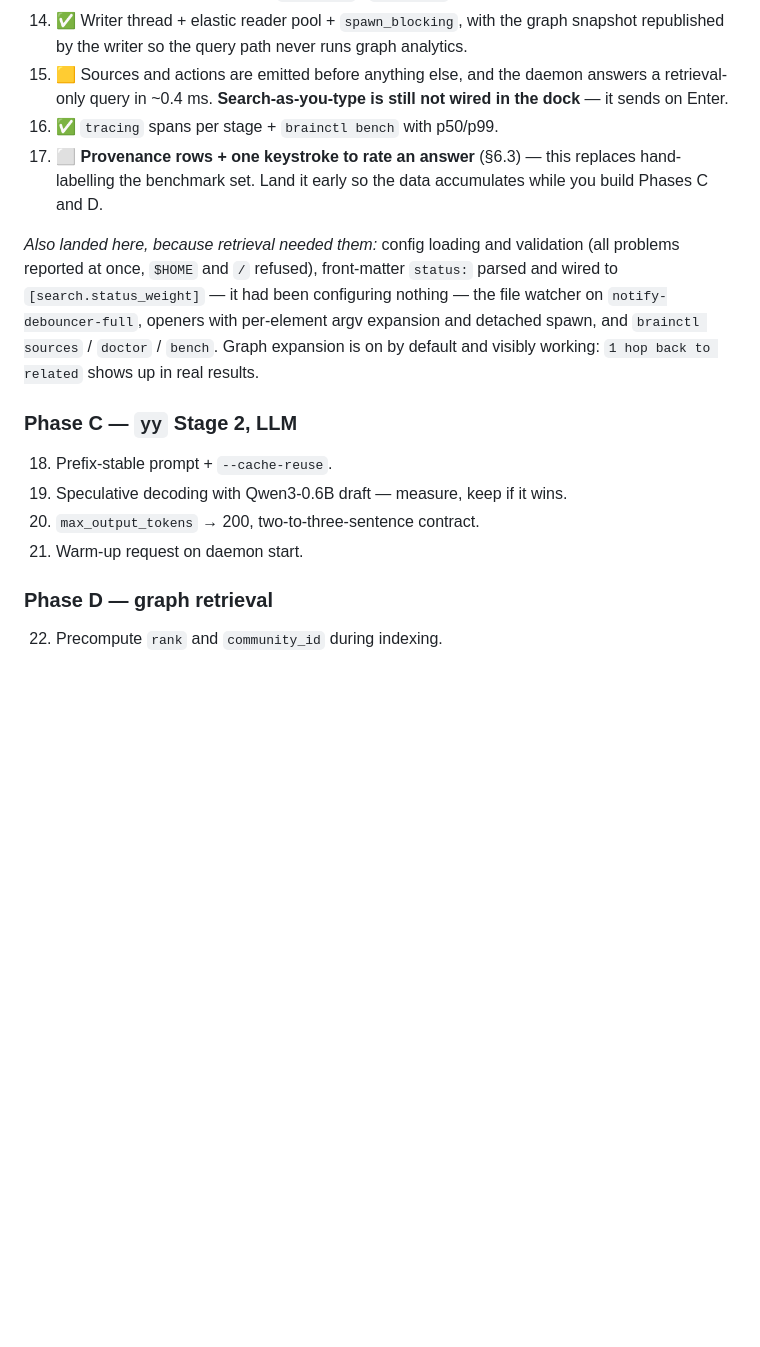
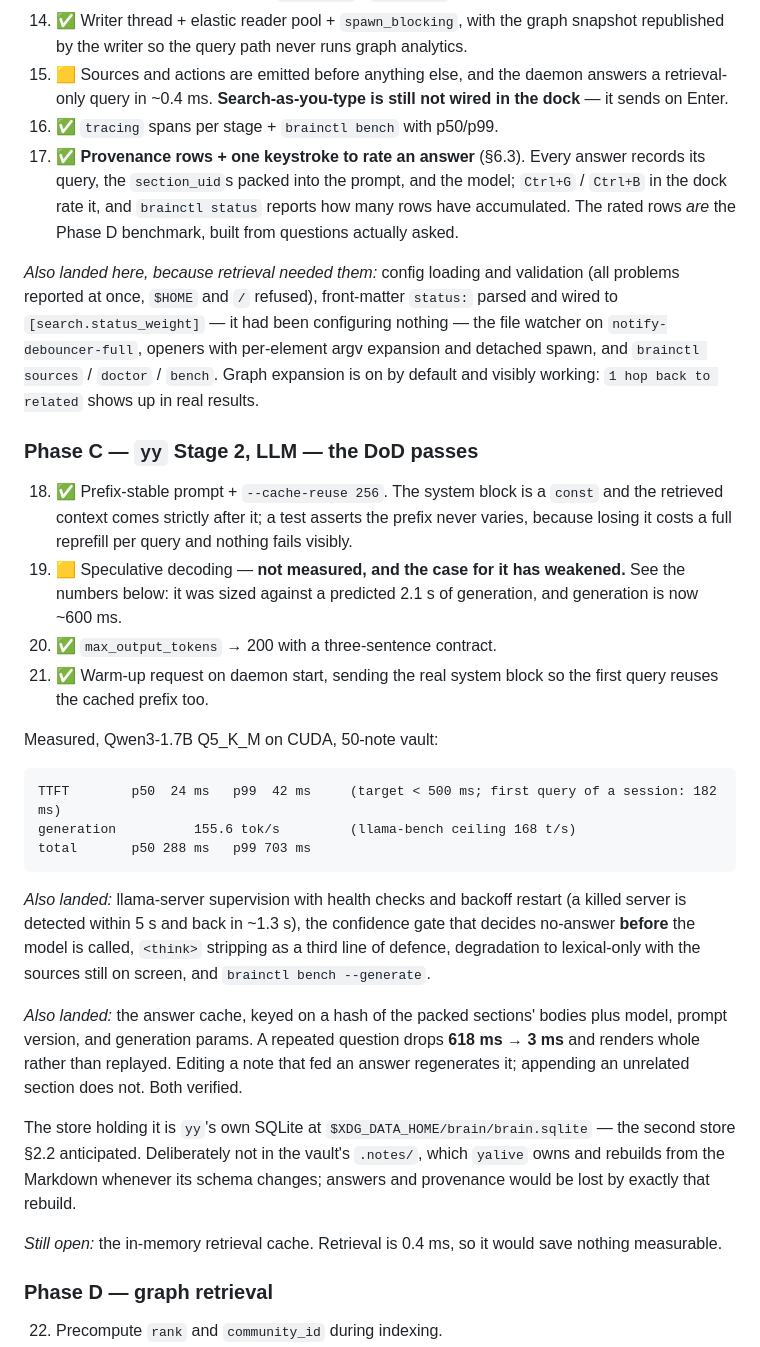
Before and after one commit to nobilisbenz/yAlive, a Markdown page: PLAN.md, the part around one of its changes. Rendered like a GitHub page; blank space fills up the shorter version.

Commit message:
Record measured Stage 2 latency, correcting this document's estimates
Generation is measured now, and the predictions here were wrong in two ways
worth keeping in mind.

Prefill effectively disappeared: a byte-identical prompt prefix plus
--cache-reuse means the context pack is prefilled once per session rather than
once per query, so the ~310 ms estimate describes only the first query. And the
answer is a third of the assumed length, because the three-sentence contract was
adopted — 350 tokens was a cap, never a target.

  TTFT   ~310 ms predicted  →  24 ms p50
  total    ~2.5 s predicted  →  288 ms p50

The consequence is that speculative decoding, the largest remaining idea in
§3.1, was sized against 2.1 s of generation that no longer exists. It is now a
few hundred milliseconds off an already-sub-second path, against 400 MB of VRAM
and a second model to keep current. Left unmeasured and flagged as a deliberate
decision rather than a default.

Co-Authored-By: Claude Opus 5 <noreply@anthropic.com>

````diff
--- a/PLAN.md
+++ b/PLAN.md
@@ -463,9 +474,10 @@ now stored on `sections`, computed from the parser's existing heading stack.
     retrieval-only query in ~0.4 ms. **Search-as-you-type is still not wired in the dock** —
     it sends on Enter.
 16. ✅ `tracing` spans per stage + `brainctl bench` with p50/p99.
-17. ⬜ **Provenance rows + one keystroke to rate an answer** (§6.3) — this replaces
-    hand-labelling the benchmark set. Land it early so the data accumulates while you build
-    Phases C and D.
+17. ✅ **Provenance rows + one keystroke to rate an answer** (§6.3). Every answer records
+    its query, the `section_uid`s packed into the prompt, and the model; `Ctrl+G` / `Ctrl+B`
+    in the dock rate it, and `brainctl status` reports how many rows have accumulated. The
+    rated rows *are* the Phase D benchmark, built from questions actually asked.
 
 *Also landed here, because retrieval needed them:* config loading and validation
 (all problems reported at once, `$HOME` and `/` refused), front-matter `status:` parsed and
@@ -474,11 +486,43 @@ wired to `[search.status_weight]` — it had been configuring nothing — the fi
 `brainctl sources` / `doctor` / `bench`. Graph expansion is on by default and visibly
 working: `1 hop back to related` shows up in real results.
 
-### Phase C — `yy` Stage 2, LLM
-18. Prefix-stable prompt + `--cache-reuse`.
-19. Speculative decoding with Qwen3-0.6B draft — measure, keep if it wins.
-20. `max_output_tokens` → 200, two-to-three-sentence contract.
-21. Warm-up request on daemon start.
+### Phase C — `yy` Stage 2, LLM — **the DoD passes**
+18. ✅ Prefix-stable prompt + `--cache-reuse 256`. The system block is a `const` and the
+    retrieved context comes strictly after it; a test asserts the prefix never varies,
+    because losing it costs a full reprefill per query and nothing fails visibly.
+19. 🟨 Speculative decoding — **not measured, and the case for it has weakened.** See the
+    numbers below: it was sized against a predicted 2.1 s of generation, and generation is
+    now ~600 ms.
+20. ✅ `max_output_tokens` → 200 with a three-sentence contract.
+21. ✅ Warm-up request on daemon start, sending the real system block so the first query
+    reuses the cached prefix too.
+
+Measured, Qwen3-1.7B Q5_K_M on CUDA, 50-note vault:
+
+```text
+TTFT        p50  24 ms   p99  42 ms     (target < 500 ms; first query of a session: 182 ms)
+generation          155.6 tok/s         (llama-bench ceiling 168 t/s)
+total       p50 288 ms   p99 703 ms
+```
+
+*Also landed:* llama-server supervision with health checks and backoff restart (a killed
+server is detected within 5 s and back in ~1.3 s), the confidence gate that decides
+no-answer **before** the model is called, `<think>` stripping as a third line of defence,
+degradation to lexical-only with the sources still on screen, and `brainctl bench
+--generate`.
+
+*Also landed:* the answer cache, keyed on a hash of the packed sections' bodies plus model,
+prompt version, and generation params. A repeated question drops **618 ms → 3 ms** and
+renders whole rather than replayed. Editing a note that fed an answer regenerates it;
+appending an unrelated section does not. Both verified.
+
+The store holding it is `yy`'s own SQLite at `$XDG_DATA_HOME/brain/brain.sqlite` — the
+second store §2.2 anticipated. Deliberately not in the vault's `.notes/`, which `yalive`
+owns and rebuilds from the Markdown whenever its schema changes; answers and provenance
+would be lost by exactly that rebuild.
+
+*Still open:* the in-memory retrieval cache. Retrieval is 0.4 ms, so it would save nothing
+measurable.
 
 ### Phase D — graph retrieval
 22. Precompute `rank` and `community_id` during indexing.
````
Also changed, not shown: other parts of PLAN.md (+17 -6 lines).
